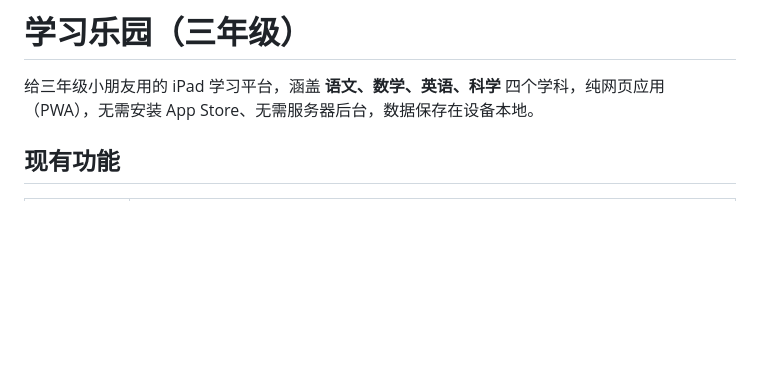
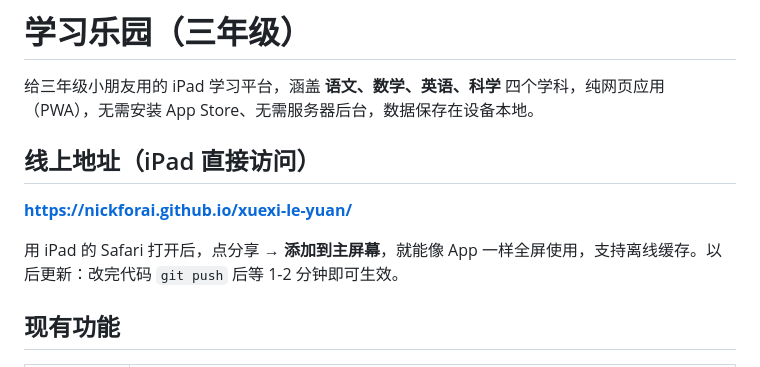
Before and after one commit to nickforai/itongbuxue, a Markdown page: README.md, the part around the change. GitHub-like rendering; blank space fills up the shorter version.

Commit message:
文档：添加线上访问地址

```diff
--- a/README.md
+++ b/README.md
@@ -1,6 +1,12 @@
 # 学习乐园（三年级）
 
 给三年级小朋友用的 iPad 学习平台，涵盖 **语文、数学、英语、科学** 四个学科，纯网页应用（PWA），无需安装 App Store、无需服务器后台，数据保存在设备本地。
+
+## 线上地址（iPad 直接访问）
+
+**https://nickforai.github.io/xuexi-le-yuan/**
+
+用 iPad 的 Safari 打开后，点分享 → **添加到主屏幕**，就能像 App 一样全屏使用，支持离线缓存。以后更新：改完代码 `git push` 后等 1-2 分钟即可生效。
 
 ## 现有功能
 
```
